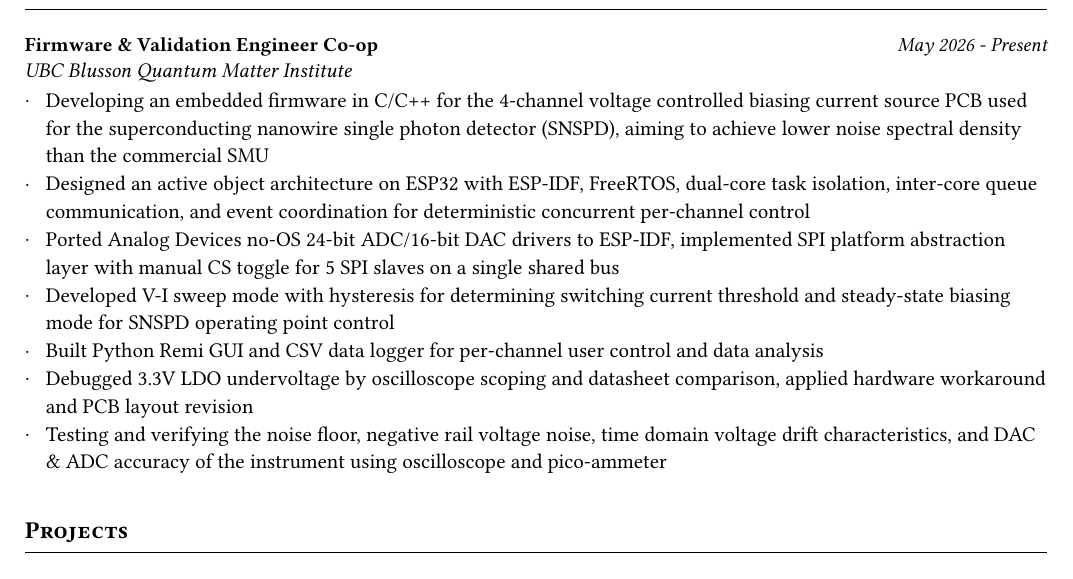
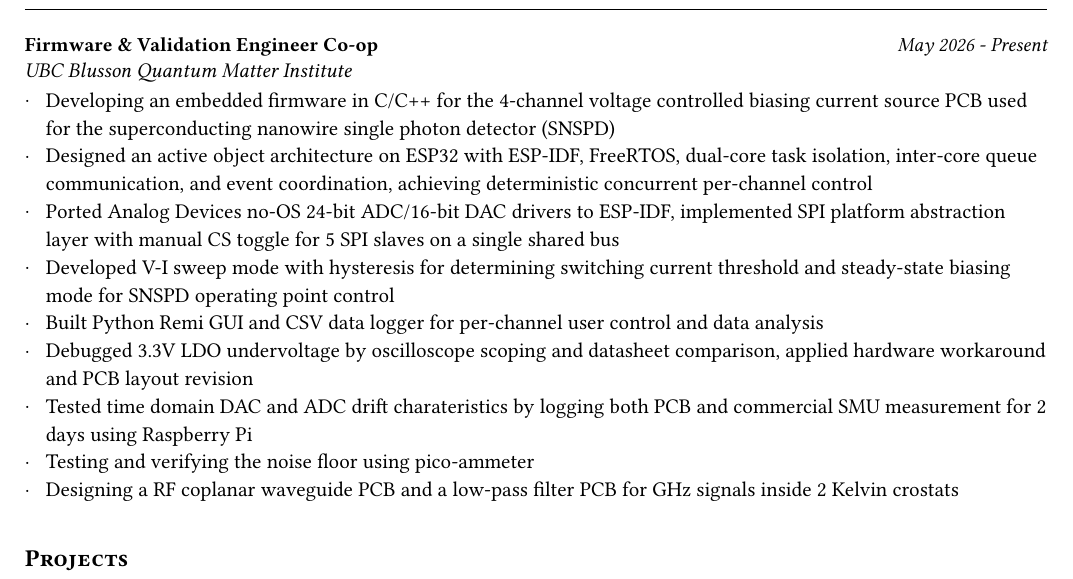
Before and after one commit to Taichi-Kamei/Resume, a Typst document (Taichi_Kamei_Resume.typ): part of page 1 of 2, cut so that both start at the same text. The pictures show the PDF file Taichi_Kamei_Resume.pdf that the author committed with the source.

Commit message:
work section

```diff
--- a/Taichi_Kamei_Resume.typ
+++ b/Taichi_Kamei_Resume.typ
@@ -75,13 +75,15 @@ Dean's Honor List 2025
   "May 2026 - Present",
   subtitle: "UBC Blusson Quantum Matter Institute",
 
-"Developing an embedded firmware in C/C++ for the 4-channel voltage controlled biasing current source PCB used for the superconducting nanowire single photon detector (SNSPD), aiming to achieve lower noise spectral density than the commercial SMU",
-"Designed an active object architecture on ESP32 with ESP-IDF, FreeRTOS, dual-core task isolation, inter-core queue communication, and event coordination for deterministic concurrent per-channel control",
+"Developing an embedded firmware in C/C++ for the 4-channel voltage controlled biasing current source PCB used for the superconducting nanowire single photon detector (SNSPD)",
+"Designed an active object architecture on ESP32 with ESP-IDF, FreeRTOS, dual-core task isolation, inter-core queue communication, and event coordination, achieving deterministic concurrent per-channel control",
 "Ported Analog Devices no-OS 24-bit ADC/16-bit DAC drivers to ESP-IDF, implemented SPI platform abstraction layer with manual CS toggle for 5 SPI slaves on a single shared bus",
 "Developed V-I sweep mode with hysteresis for determining switching current threshold and steady-state biasing mode for SNSPD operating point control",
 "Built Python Remi GUI and CSV data logger for per-channel user control and data analysis",
 "Debugged 3.3V LDO undervoltage by oscilloscope scoping and datasheet comparison, applied hardware workaround and PCB layout revision",
-"Testing and verifying the noise floor, negative rail voltage noise, time domain voltage drift characteristics, and DAC & ADC accuracy of the instrument using oscilloscope and pico-ammeter",
+"Tested time domain DAC and ADC drift charateristics by logging both PCB and commercial SMU measurement for 2 days using Raspberry Pi",
+"Testing and verifying the noise floor using pico-ammeter",
+"Designing a RF coplanar waveguide PCB and a low-pass filter PCB for GHz signals inside 2 Kelvin crostats"
 )
 #h(12pt)
 
```
Also changed, not shown: Taichi_Kamei_Resume.pdf.
